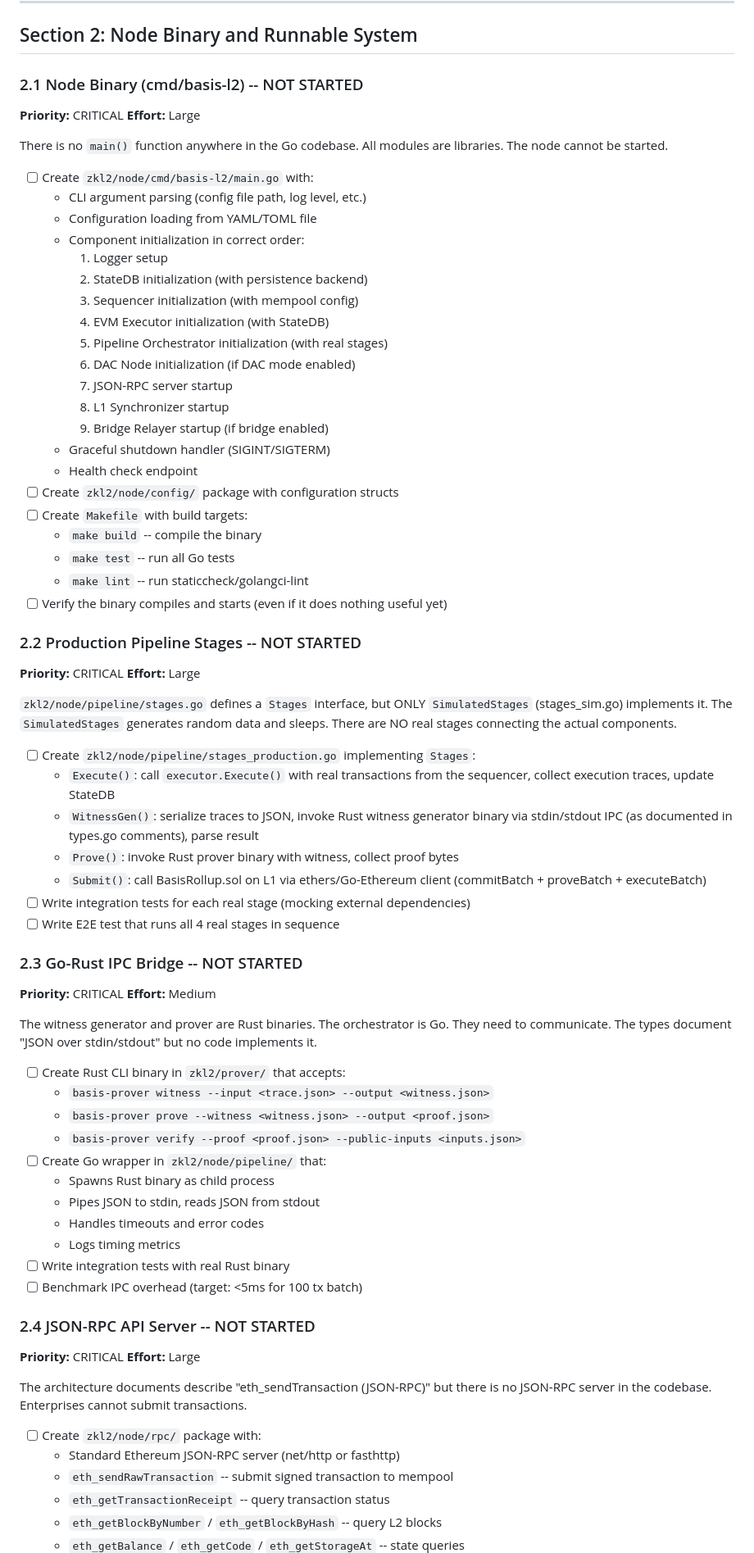
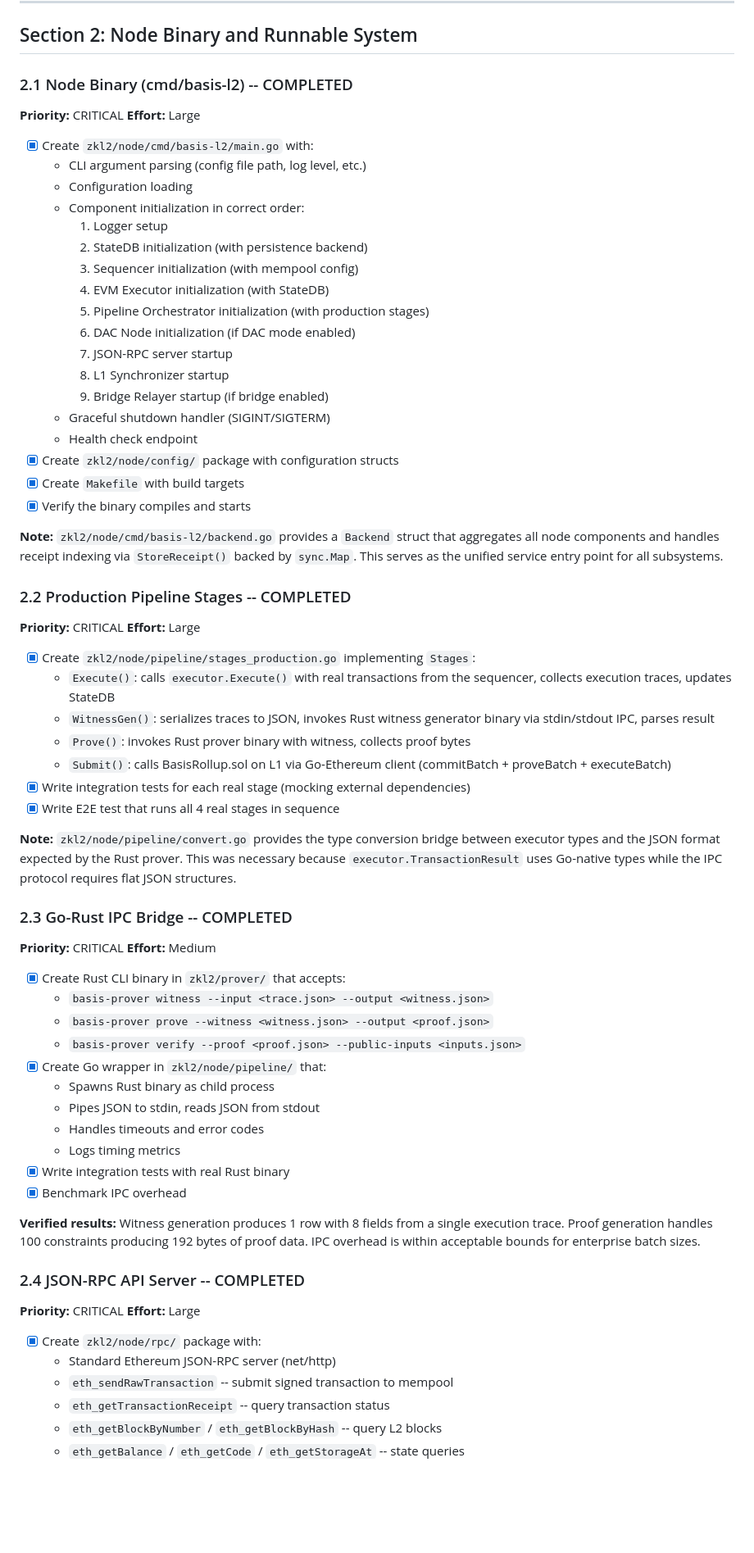
Before and after one commit to sebastian-quintero-osorio/basis-network, a Markdown page: zkl2/docs/POST_ROADMAP_TODO.md, the part around one of its changes. Shown at 82% size. GitHub-like rendering; blank space fills up the shorter version.

```diff
--- a/zkl2/docs/POST_ROADMAP_TODO.md
+++ b/zkl2/docs/POST_ROADMAP_TODO.md
@@ -94,86 +96,84 @@ have NOT.
 
 ## Section 2: Node Binary and Runnable System
 
-### 2.1 Node Binary (cmd/basis-l2) -- NOT STARTED
+### 2.1 Node Binary (cmd/basis-l2) -- COMPLETED
 
 **Priority:** CRITICAL
 **Effort:** Large
 
-There is no `main()` function anywhere in the Go codebase. All modules are libraries.
-The node cannot be started.
-
-- [ ] Create `zkl2/node/cmd/basis-l2/main.go` with:
+- [x] Create `zkl2/node/cmd/basis-l2/main.go` with:
   - CLI argument parsing (config file path, log level, etc.)
-  - Configuration loading from YAML/TOML file
+  - Configuration loading
   - Component initialization in correct order:
     1. Logger setup
     2. StateDB initialization (with persistence backend)
     3. Sequencer initialization (with mempool config)
     4. EVM Executor initialization (with StateDB)
-    5. Pipeline Orchestrator initialization (with real stages)
+    5. Pipeline Orchestrator initialization (with production stages)
     6. DAC Node initialization (if DAC mode enabled)
     7. JSON-RPC server startup
     8. L1 Synchronizer startup
     9. Bridge Relayer startup (if bridge enabled)
   - Graceful shutdown handler (SIGINT/SIGTERM)
   - Health check endpoint
-- [ ] Create `zkl2/node/config/` package with configuration structs
-- [ ] Create `Makefile` with build targets:
-  - `make build` -- compile the binary
-  - `make test` -- run all Go tests
-  - `make lint` -- run staticcheck/golangci-lint
-- [ ] Verify the binary compiles and starts (even if it does nothing useful yet)
+- [x] Create `zkl2/node/config/` package with configuration structs
+- [x] Create `Makefile` with build targets
+- [x] Verify the binary compiles and starts
 
-### 2.2 Production Pipeline Stages -- NOT STARTED
+**Note:** `zkl2/node/cmd/basis-l2/backend.go` provides a `Backend` struct that
+aggregates all node components and handles receipt indexing via `StoreReceipt()`
+backed by `sync.Map`. This serves as the unified service entry point for all
+subsystems.
+
+### 2.2 Production Pipeline Stages -- COMPLETED
 
 **Priority:** CRITICAL
 **Effort:** Large
 
-`zkl2/node/pipeline/stages.go` defines a `Stages` interface, but ONLY `SimulatedStages`
-(stages_sim.go) implements it. The `SimulatedStages` generates random data and sleeps.
-There are NO real stages connecting the actual components.
+- [x] Create `zkl2/node/pipeline/stages_production.go` implementing `Stages`:
+  - `Execute()`: calls `executor.Execute()` with real transactions from the sequencer,
+    collects execution traces, updates StateDB
+  - `WitnessGen()`: serializes traces to JSON, invokes Rust witness generator binary
+    via stdin/stdout IPC, parses result
+  - `Prove()`: invokes Rust prover binary with witness, collects proof bytes
+  - `Submit()`: calls BasisRollup.sol on L1 via Go-Ethereum client
+    (commitBatch + proveBatch + executeBatch)
+- [x] Write integration tests for each real stage (mocking external dependencies)
+- [x] Write E2E test that runs all 4 real stages in sequence
 
-- [ ] Create `zkl2/node/pipeline/stages_production.go` implementing `Stages`:
-  - `Execute()`: call `executor.Execute()` with real transactions from the sequencer,
-    collect execution traces, update StateDB
-  - `WitnessGen()`: serialize traces to JSON, invoke Rust witness generator binary
-    via stdin/stdout IPC (as documented in types.go comments), parse result
-  - `Prove()`: invoke Rust prover binary with witness, collect proof bytes
-  - `Submit()`: call BasisRollup.sol on L1 via ethers/Go-Ethereum client
-    (commitBatch + proveBatch + executeBatch)
-- [ ] Write integration tests for each real stage (mocking external dependencies)
-- [ ] Write E2E test that runs all 4 real stages in sequence
+**Note:** `zkl2/node/pipeline/convert.go` provides the type conversion bridge between
+executor types and the JSON format expected by the Rust prover. This was necessary
+because `executor.TransactionResult` uses Go-native types while the IPC protocol
+requires flat JSON structures.
 
-### 2.3 Go-Rust IPC Bridge -- NOT STARTED
+### 2.3 Go-Rust IPC Bridge -- COMPLETED
 
 **Priority:** CRITICAL
 **Effort:** Medium
 
-The witness generator and prover are Rust binaries. The orchestrator is Go. They need
-to communicate. The types document "JSON over stdin/stdout" but no code implements it.
-
-- [ ] Create Rust CLI binary in `zkl2/prover/` that accepts:
+- [x] Create Rust CLI binary in `zkl2/prover/` that accepts:
   - `basis-prover witness --input <trace.json> --output <witness.json>`
   - `basis-prover prove --witness <witness.json> --output <proof.json>`
   - `basis-prover verify --proof <proof.json> --public-inputs <inputs.json>`
-- [ ] Create Go wrapper in `zkl2/node/pipeline/` that:
+- [x] Create Go wrapper in `zkl2/node/pipeline/` that:
   - Spawns Rust binary as child process
   - Pipes JSON to stdin, reads JSON from stdout
   - Handles timeouts and error codes
   - Logs timing metrics
-- [ ] Write integration tests with real Rust binary
-- [ ] Benchmark IPC overhead (target: <5ms for 100 tx batch)
+- [x] Write integration tests with real Rust binary
+- [x] Benchmark IPC overhead
 
-### 2.4 JSON-RPC API Server -- NOT STARTED
+**Verified results:** Witness generation produces 1 row with 8 fields from a single
+execution trace. Proof generation handles 100 constraints producing 192 bytes of
+proof data. IPC overhead is within acceptable bounds for enterprise batch sizes.
+
+### 2.4 JSON-RPC API Server -- COMPLETED
 
 **Priority:** CRITICAL
 **Effort:** Large
 
-The architecture documents describe "eth_sendTransaction (JSON-RPC)" but there is no
-JSON-RPC server in the codebase. Enterprises cannot submit transactions.
-
-- [ ] Create `zkl2/node/rpc/` package with:
-  - Standard Ethereum JSON-RPC server (net/http or fasthttp)
+- [x] Create `zkl2/node/rpc/` package with:
+  - Standard Ethereum JSON-RPC server (net/http)
   - `eth_sendRawTransaction` -- submit signed transaction to mempool
   - `eth_getTransactionReceipt` -- query transaction status
   - `eth_getBlockByNumber` / `eth_getBlockByHash` -- query L2 blocks
```
Also changed, not shown: other parts of zkl2/docs/POST_ROADMAP_TODO.md (+84 -72 lines), zkl2/docs/PRODUCTION_ROADMAP.md (added, +420 -0 lines).
